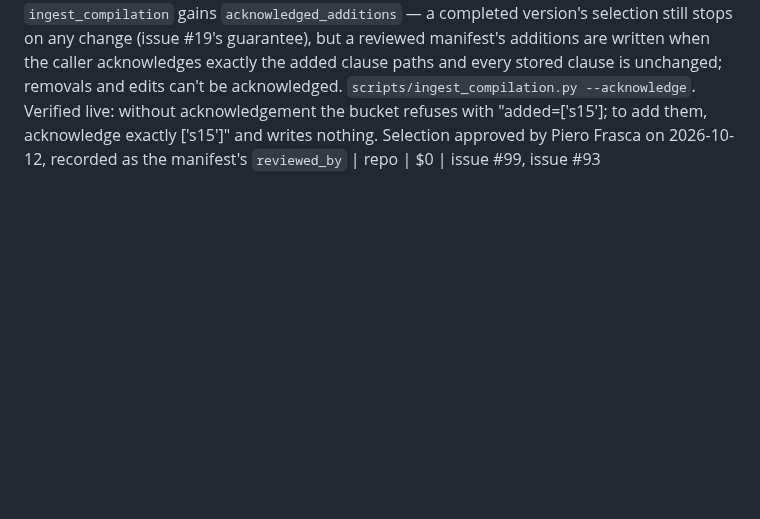
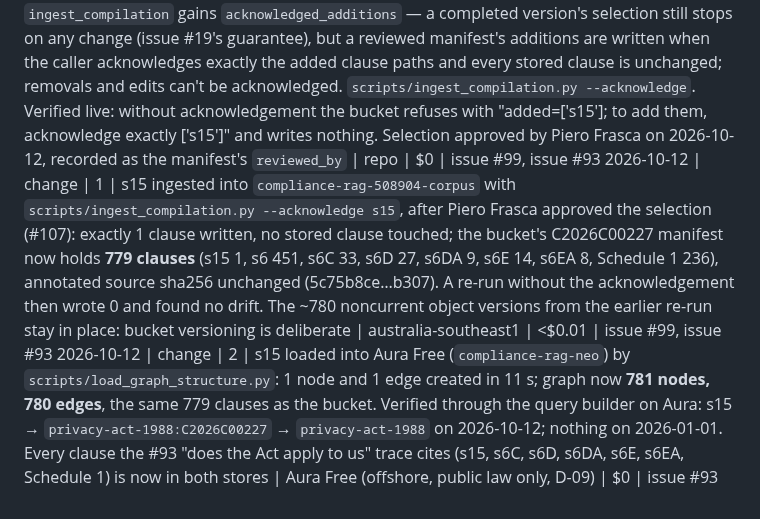
Before and after one commit to lucasfrasca-AI/compliance-rag, a Markdown page: BUILD_LOG.md, the part around the change. GitHub-like rendering; blank space fills up the shorter version.

Commit message:
docs: BUILD_LOG — s15 ingested and loaded into the graph
Co-Authored-By: Claude Opus 5.5 <noreply@anthropic.com>

```diff
--- a/BUILD_LOG.md
+++ b/BUILD_LOG.md
@@ -126,3 +126,5 @@ Running cost estimate is recomputed at every `cost` entry and stated in the entr
 2026-10-12 | change | 2 | Privacy Act structure loaded into Aura Free (`compliance-rag-neo`, database `5b790f49`) by the new `scripts/load_graph_structure.py` through `graph/loader.load_instrument_version` — the same pinned source and reviewed selection as the corpus bucket (#99), so graph and clause store hold one clause set: 778 Clause nodes + InstrumentVersion `privacy-act-1988:C2026C00227` (in force from 2026-06-04) + Instrument `privacy-act-1988` (since 1989-01-01, the Act's commencement per the compilation's Endnote 3) = **780 nodes, 779 edges (0.4% of Aura Free's 200k-node limit)**. Verified through the query builder on Aura: s6D(4)(c) → version → Act on 2026-10-12; nothing on 2026-01-01 (before this compilation); 778 clauses in force today. Structure only — no obligations, conditions or applicability (#93). Took 14m29s, one transaction per node to offshore Aura: issue 108 | Aura Free (offshore, public law only, D-09) | $0 | issue #89, issue #99
 2026-10-12 | change | 2 | #108: batched graph writes. `GraphAdmin.put_nodes`/`put_edges` (defaults loop; `Neo4jGraph` overrides): one `UNWIND` statement per `BATCH_SIZE` (500) rows per label or edge shape, every D-05 guarantee per row — a changed node refuses and rolls back its whole batch, a retirement still goes through the lock-then-read, a batch naming one node twice is refused, an edge batch with a missing end is refused before any edge is merged. The structure loader uses them for clauses and PART_OF. Measured on Aura: re-loading C2026C00227 (778 clauses) **9.8 s, 0 created** — the single-transaction load took 14m29s. After review: a batch naming one edge twice is refused (it had silently kept the last one's properties); each batch commits on its own and a re-run completes an interrupted call (documented); the reviewer confirmed rows after an in-loop retire are still checked (Bolt keeps several results open per transaction; tested to 2,500 rows) | repo | $0 | issue #108
 2026-10-12 | change | 1 | `s15` added to the C2026C00227 selection (the provision binding APP entities to the APPs, first link of the #93 trace), and `ingest_compilation` gains `acknowledged_additions` — a completed version's selection still stops on any change (issue #19's guarantee), but a reviewed manifest's additions are written when the caller acknowledges exactly the added clause paths and every stored clause is unchanged; removals and edits can't be acknowledged. `scripts/ingest_compilation.py --acknowledge`. Verified live: without acknowledgement the bucket refuses with "added=['s15']; to add them, acknowledge exactly ['s15']" and writes nothing. Selection approved by Piero Frasca on 2026-10-12, recorded as the manifest's `reviewed_by` | repo | $0 | issue #99, issue #93
+2026-10-12 | change | 1 | s15 ingested into `compliance-rag-508904-corpus` with `scripts/ingest_compilation.py --acknowledge s15`, after Piero Frasca approved the selection (#107): exactly 1 clause written, no stored clause touched; the bucket's C2026C00227 manifest now holds **779 clauses** (s15 1, s6 451, s6C 33, s6D 27, s6DA 9, s6E 14, s6EA 8, Schedule 1 236), annotated source sha256 unchanged (5c75b8ce…b307). A re-run without the acknowledgement then wrote 0 and found no drift. The ~780 noncurrent object versions from the earlier re-run stay in place: bucket versioning is deliberate | australia-southeast1 | <$0.01 | issue #99, issue #93
+2026-10-12 | change | 2 | s15 loaded into Aura Free (`compliance-rag-neo`) by `scripts/load_graph_structure.py`: 1 node and 1 edge created in 11 s; graph now **781 nodes, 780 edges**, the same 779 clauses as the bucket. Verified through the query builder on Aura: s15 → `privacy-act-1988:C2026C00227` → `privacy-act-1988` on 2026-10-12; nothing on 2026-01-01. Every clause the #93 "does the Act apply to us" trace cites (s15, s6C, s6D, s6DA, s6E, s6EA, Schedule 1) is now in both stores | Aura Free (offshore, public law only, D-09) | $0 | issue #93
```
